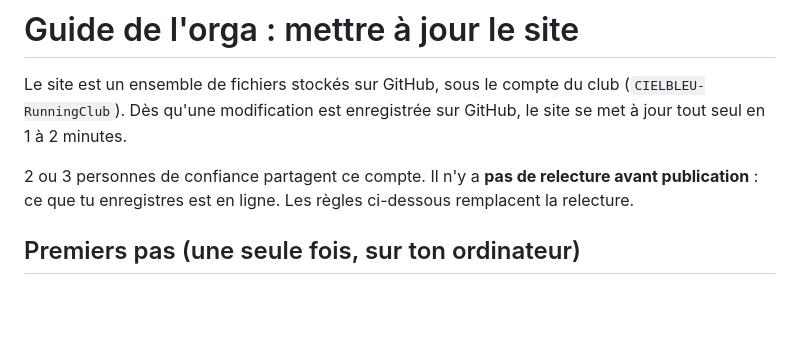
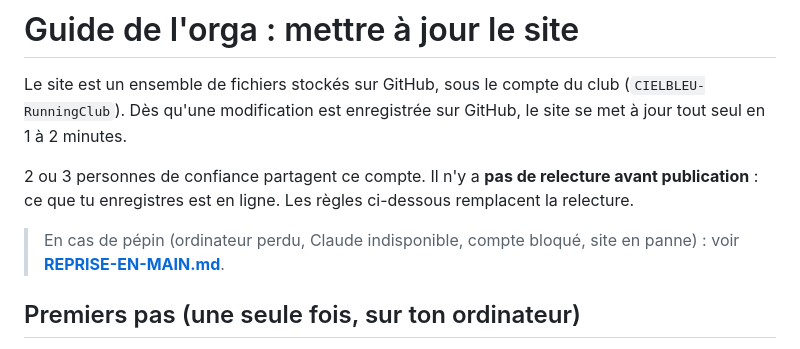
Before and after one commit to CIELBLEU-RunningClub/CIELBLEU, a Markdown page: GUIDE-ORGA.md, the part around the change. Rendered like a GitHub page; blank space fills up the shorter version.

```diff
--- a/GUIDE-ORGA.md
+++ b/GUIDE-ORGA.md
@@ -3,6 +3,8 @@
 Le site est un ensemble de fichiers stockés sur GitHub, sous le compte du club (`CIELBLEU-RunningClub`). Dès qu'une modification est enregistrée sur GitHub, le site se met à jour tout seul en 1 à 2 minutes.
 
 2 ou 3 personnes de confiance partagent ce compte. Il n'y a **pas de relecture avant publication** : ce que tu enregistres est en ligne. Les règles ci-dessous remplacent la relecture.
+
+> En cas de pépin (ordinateur perdu, Claude indisponible, compte bloqué, site en panne) : voir **[REPRISE-EN-MAIN.md](REPRISE-EN-MAIN.md)**.
 
 ## Premiers pas (une seule fois, sur ton ordinateur)
 
```
Also changed, not shown: README.md (+1 -1 lines), REPRISE-EN-MAIN.md (added, +75 -0 lines).
